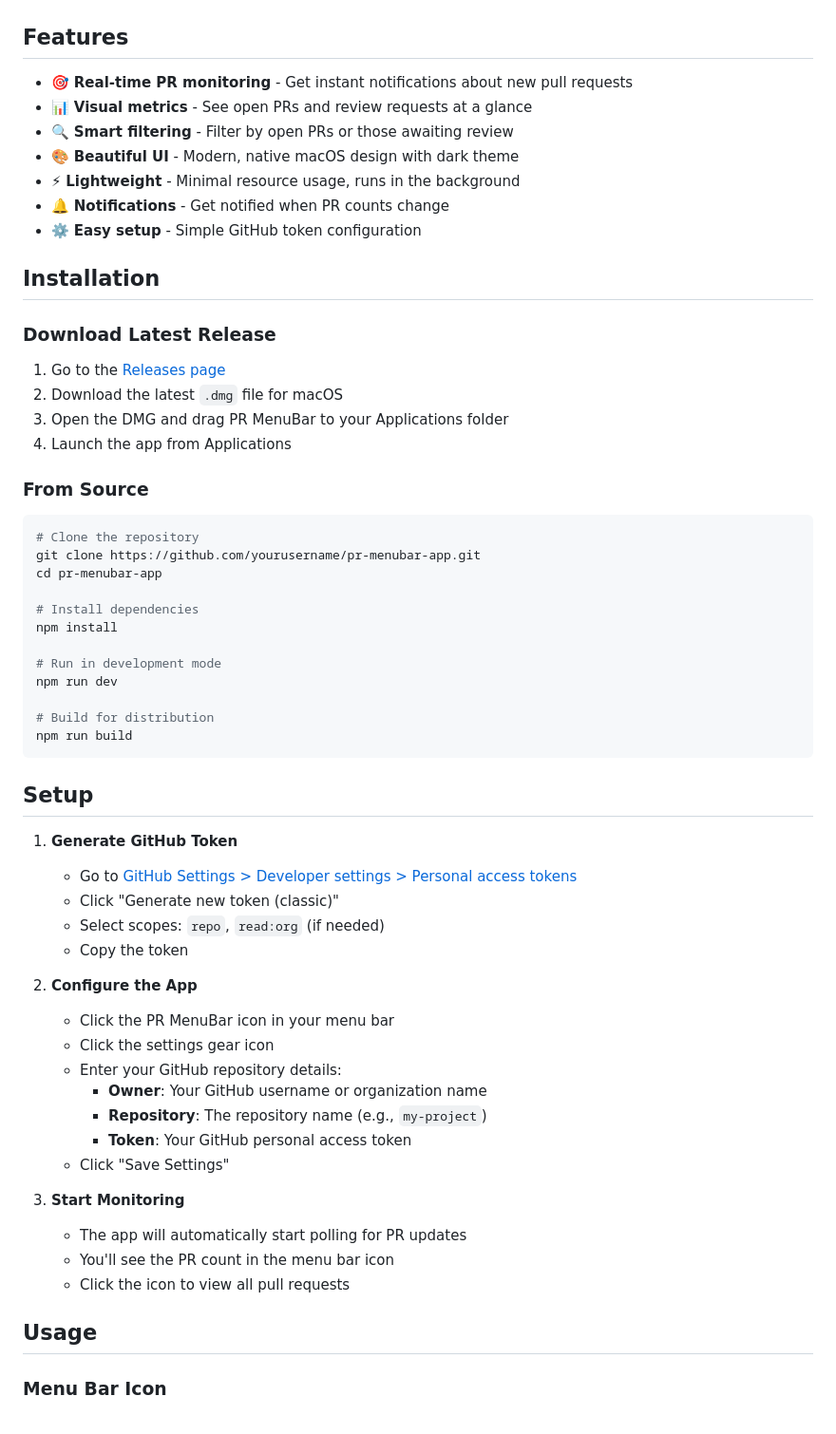
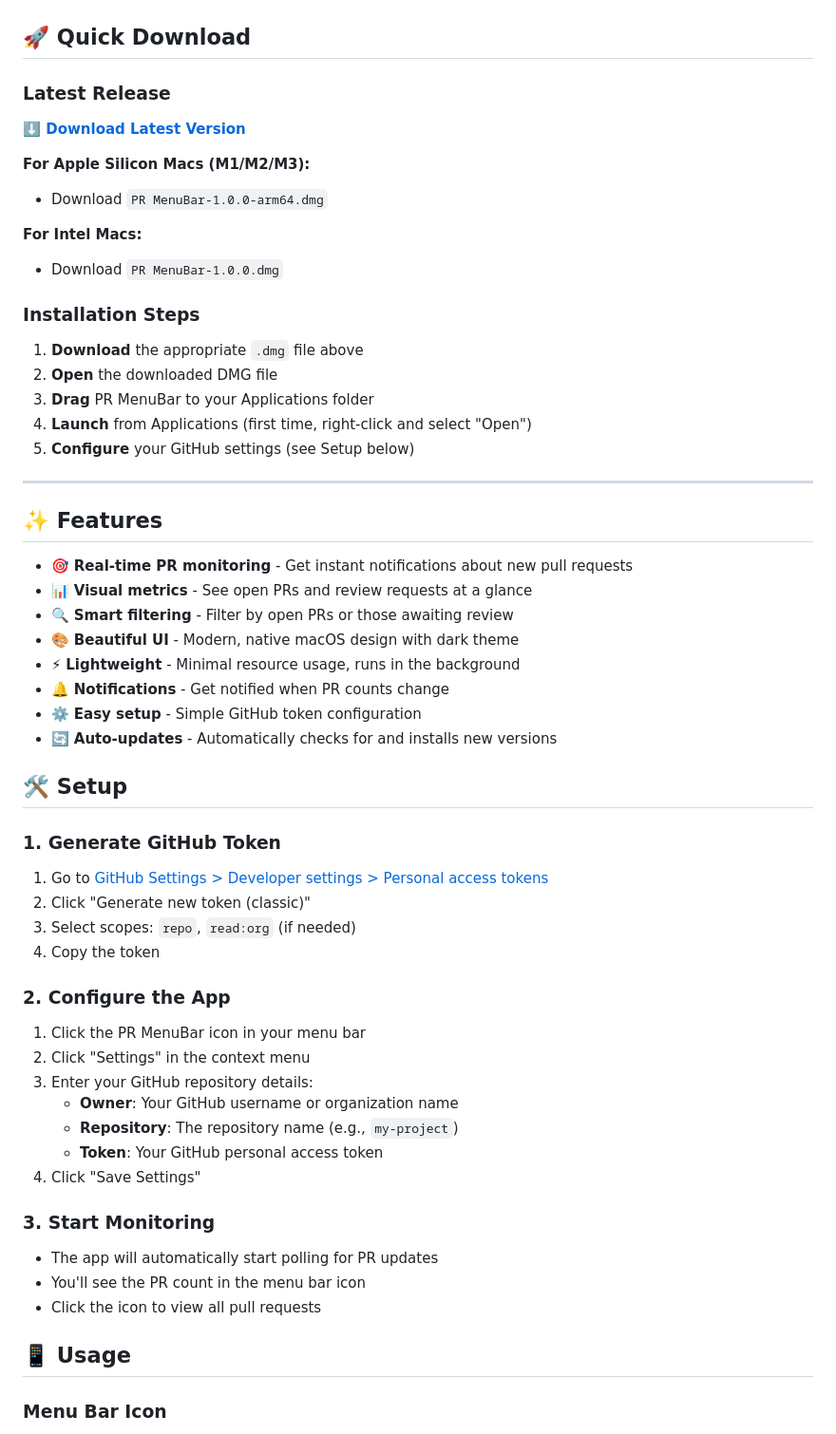
Before and after one commit to Elliot-putt/pr-menubar-app, a Markdown page: README.md, the part around one of its changes. Shown at 95% size. Rendered like a GitHub page.

````diff
--- a/README.md
+++ b/README.md
@@ -4,7 +4,27 @@ A beautiful macOS menu bar app for monitoring GitHub pull requests in real-time.
 
 ![PR MenuBar Screenshot](assets/icon.png)
 
-## Features
+## 🚀 Quick Download
+
+### Latest Release
+**[⬇️ Download Latest Version](https://github.com/Elliot-putt/pr-menubar-app/releases/latest)**
+
+**For Apple Silicon Macs (M1/M2/M3):**
+- Download `PR MenuBar-1.0.0-arm64.dmg`
+
+**For Intel Macs:**
+- Download `PR MenuBar-1.0.0.dmg`
+
+### Installation Steps
+1. **Download** the appropriate `.dmg` file above
+2. **Open** the downloaded DMG file
+3. **Drag** PR MenuBar to your Applications folder
+4. **Launch** from Applications (first time, right-click and select "Open")
+5. **Configure** your GitHub settings (see Setup below)
+
+---
+
+## ✨ Features
 
 - 🎯 **Real-time PR monitoring** - Get instant notifications about new pull requests
 - 📊 **Visual metrics** - See open PRs and review requests at a glance
@@ -13,56 +33,31 @@ A beautiful macOS menu bar app for monitoring GitHub pull requests in real-time.
 - ⚡ **Lightweight** - Minimal resource usage, runs in the background
 - 🔔 **Notifications** - Get notified when PR counts change
 - ⚙️ **Easy setup** - Simple GitHub token configuration
+- 🔄 **Auto-updates** - Automatically checks for and installs new versions
 
-## Installation
+## 🛠️ Setup
 
-### Download Latest Release
+### 1. Generate GitHub Token
+1. Go to [GitHub Settings > Developer settings > Personal access tokens](https://github.com/settings/tokens)
+2. Click "Generate new token (classic)"
+3. Select scopes: `repo`, `read:org` (if needed)
+4. Copy the token
 
-1. Go to the [Releases page](https://github.com/yourusername/pr-menubar-app/releases)
-2. Download the latest `.dmg` file for macOS
-3. Open the DMG and drag PR MenuBar to your Applications folder
-4. Launch the app from Applications
+### 2. Configure the App
+1. Click the PR MenuBar icon in your menu bar
+2. Click "Settings" in the context menu
+3. Enter your GitHub repository details:
+   - **Owner**: Your GitHub username or organization name
+   - **Repository**: The repository name (e.g., `my-project`)
+   - **Token**: Your GitHub personal access token
+4. Click "Save Settings"
 
-### From Source
+### 3. Start Monitoring
+- The app will automatically start polling for PR updates
+- You'll see the PR count in the menu bar icon
+- Click the icon to view all pull requests
 
-```bash
-# Clone the repository
-git clone https://github.com/yourusername/pr-menubar-app.git
-cd pr-menubar-app
-
-# Install dependencies
-npm install
-
-# Run in development mode
-npm run dev
-
-# Build for distribution
-npm run build
-```
-
-## Setup
-
-1. **Generate GitHub Token**
-   - Go to [GitHub Settings > Developer settings > Personal access tokens](https://github.com/settings/tokens)
-   - Click "Generate new token (classic)"
-   - Select scopes: `repo`, `read:org` (if needed)
-   - Copy the token
-
-2. **Configure the App**
-   - Click the PR MenuBar icon in your menu bar
-   - Click the settings gear icon
-   - Enter your GitHub repository details:
-     - **Owner**: Your GitHub username or organization name
-     - **Repository**: The repository name (e.g., `my-project`)
-     - **Token**: Your GitHub personal access token
-   - Click "Save Settings"
-
-3. **Start Monitoring**
-   - The app will automatically start polling for PR updates
-   - You'll see the PR count in the menu bar icon
-   - Click the icon to view all pull requests
-
-## Usage
+## 📱 Usage
 
 ### Menu Bar Icon
 - **Normal state**: Shows the total number of open PRs
````
Also changed, not shown: other parts of README.md (+28 -55 lines).
